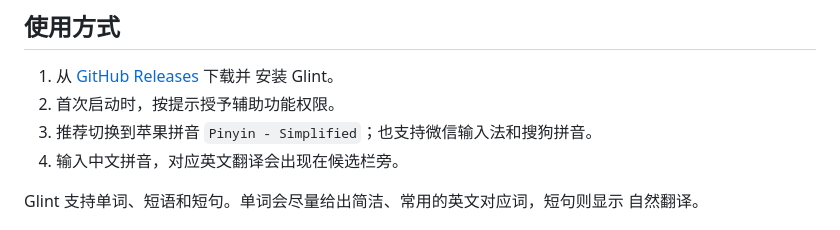
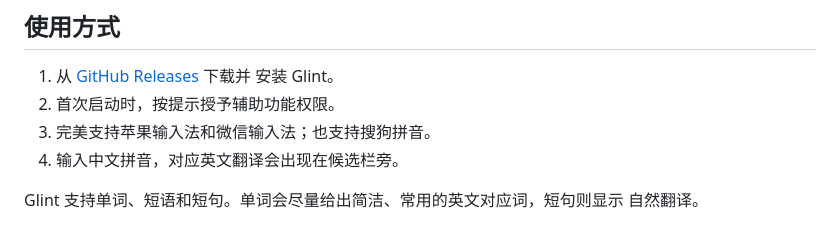
Before and after one commit to jsogn/Glint, a Markdown page: README.md, the part around the change. GitHub-like rendering.

Commit message:
Update README input method support

```diff
--- a/README.md
+++ b/README.md
@@ -21,7 +21,7 @@ Glint 是一款为 macOS 打造的英文学习工具。输入中文拼音时，
 1. 从 [GitHub Releases](https://github.com/jsogn/Glint/releases/latest) 下载并
    安装 Glint。
 2. 首次启动时，按提示授予辅助功能权限。
-3. 推荐切换到苹果拼音 `Pinyin - Simplified`；也支持微信输入法和搜狗拼音。
+3. 完美支持苹果输入法和微信输入法；也支持搜狗拼音。
 4. 输入中文拼音，对应英文翻译会出现在候选栏旁。
 
 Glint 支持单词、短语和短句。单词会尽量给出简洁、常用的英文对应词，短句则显示
```
